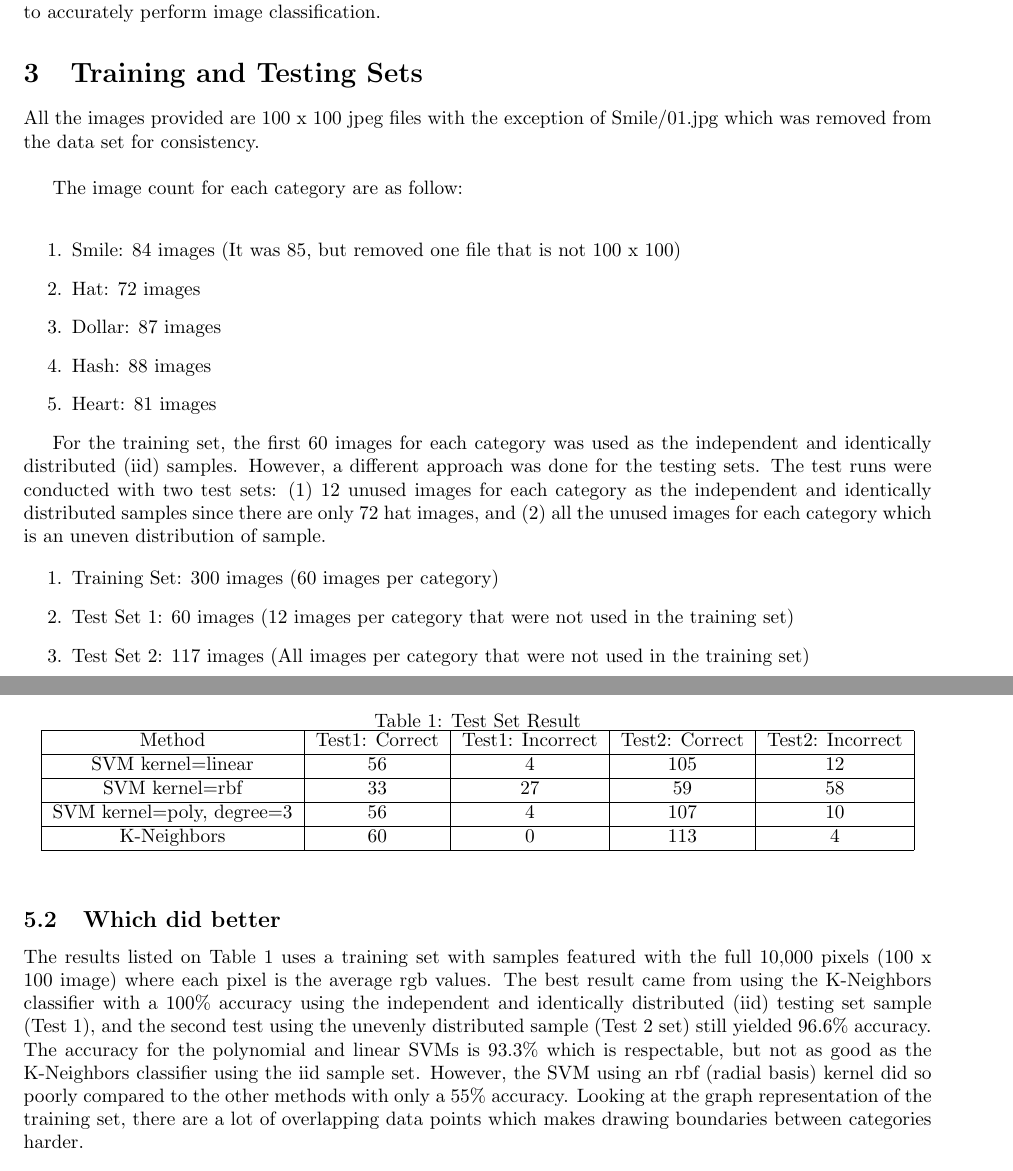
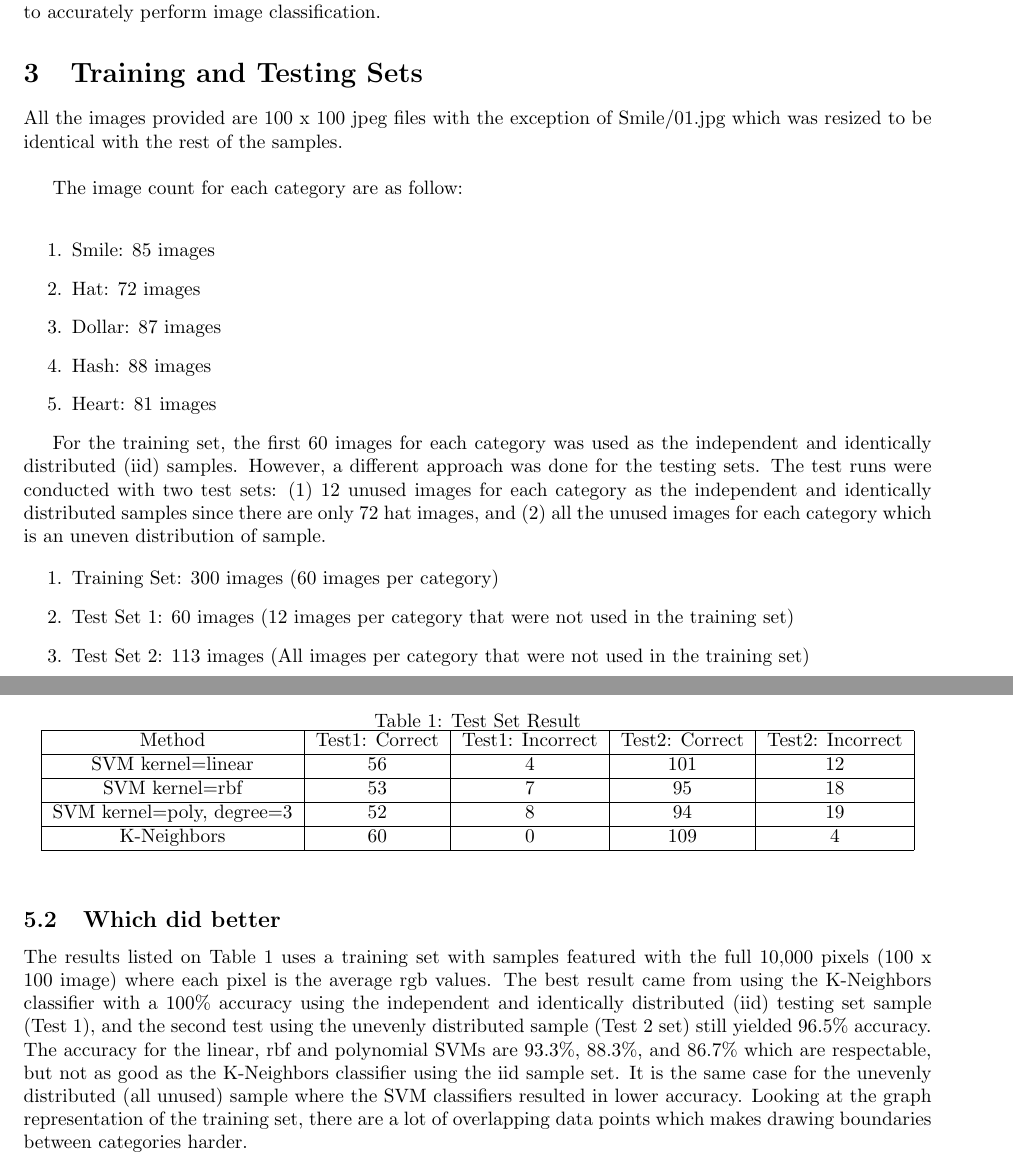
Before and after one commit to jersonguansing/CMSC471Proj3, a LaTeX document (jguansi1/Project3.tex): two parts of pages 3 and 4 of 7, joined at a grey line, cut so that both start at the same text. Compiled offline with pdfLaTeX.

Commit message:
Project3 05/04/2016

```diff
--- a/jguansi1/Project3.tex
+++ b/jguansi1/Project3.tex
@@ -35,11 +35,11 @@
 
   \section{Training and Testing Sets}
 
-  All the images provided are 100 x 100 jpeg files with the exception of Smile/01.jpg which was removed from the data set for consistency.\\
+  All the images provided are 100 x 100 jpeg files with the exception of Smile/01.jpg which was resized to be identical with the rest of the samples.\\
 
   The image count for each category are as follow:\\
   \begin{enumerate}
-  	\item Smile: 84 images (It was 85, but removed one file that is not 100 x 100)
+  	\item Smile: 85 images
   	\item Hat: 72 images
   	\item Dollar: 87 images
   	\item Hash: 88 images
@@ -51,7 +51,7 @@
   \begin{enumerate}
   	\item Training Set: 300 images (60 images per category)
   	\item Test Set 1: 60 images (12 images per category that were not used in the training set)
-  	\item Test Set 2: 117 images (All images per category that were not used in the training set)
+  	\item Test Set 2: 113 images (All images per category that were not used in the training set)
   \end{enumerate}
 
   \section{Featurization}
@@ -72,19 +72,19 @@
   	\hline
   	Method & Test1: Correct & Test1: Incorrect & Test2: Correct & Test2: Incorrect \\
   	\hline
-  	SVM kernel=linear & 56 & 4 & 105 & 12 \\
+  	SVM kernel=linear & 56 & 4 & 101 & 12 \\
   	\hline
-  	SVM kernel=rbf & 33 & 27 & 59 & 58 \\
+  	SVM kernel=rbf & 53 & 7 & 95 & 18 \\
   	\hline
-  	SVM kernel=poly, degree=3 & 56 & 4 & 107 & 10 \\
+  	SVM kernel=poly, degree=3 & 52 & 8 & 94 & 19 \\
   	\hline
-  	K-Neighbors & 60 & 0 & 113 & 4 \\
+  	K-Neighbors & 60 & 0 & 109 & 4 \\
   	\hline
   \end{tabular}
   \end{table}
 
   \subsection{Which did better}
-  The results listed on Table 1 uses a training set with samples featured with the full 10,000 pixels (100 x 100 image) where each pixel is the average rgb values. The best result came from using the K-Neighbors classifier with a 100\% accuracy using the independent and identically distributed (iid) testing set sample (Test 1), and the second test using the unevenly distributed sample (Test 2 set) still yielded 96.6\% accuracy. The accuracy for the polynomial and linear SVMs is 93.3\% which is respectable, but not as good as the K-Neighbors classifier using the iid sample set. However, the SVM using an rbf (radial basis) kernel did so poorly compared to the other methods with only a 55\% accuracy. Looking at the graph representation of the training set, there are a lot of overlapping data points which makes drawing boundaries between categories harder.\\
+  The results listed on Table 1 uses a training set with samples featured with the full 10,000 pixels (100 x 100 image) where each pixel is the average rgb values. The best result came from using the K-Neighbors classifier with a 100\% accuracy using the independent and identically distributed (iid) testing set sample (Test 1), and the second test using the unevenly distributed sample (Test 2 set) still yielded 96.5\% accuracy. The accuracy for the linear, rbf and polynomial SVMs are 93.3\%, 88.3\%, and 86.7\% which are respectable, but not as good as the K-Neighbors classifier using the iid sample set. It is the same case for the unevenly distributed (all unused) sample where the SVM classifiers resulted in lower accuracy. Looking at the graph representation of the training set, there are a lot of overlapping data points which makes drawing boundaries between categories harder.\\
 
  \subsection{Other Trials}
  These other trials manipulating the training set's sample data resulted in lower or the same accuracy. There were no significant indicators to justify using these methods (more computation) for the same or less accuracy result.
```
Also changed, not shown: README.md, jguansi1/Project3.pdf, 2 other files.
